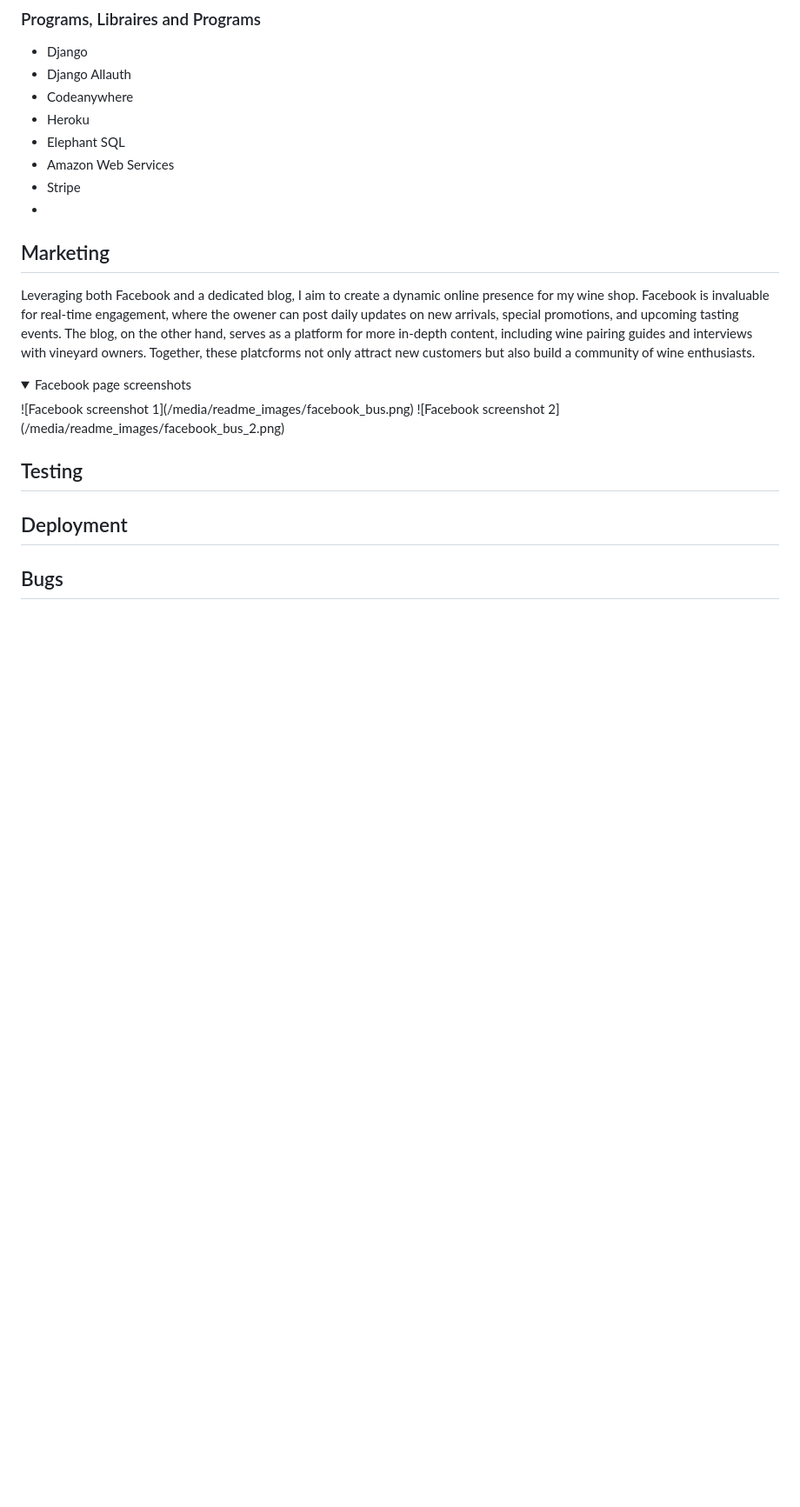
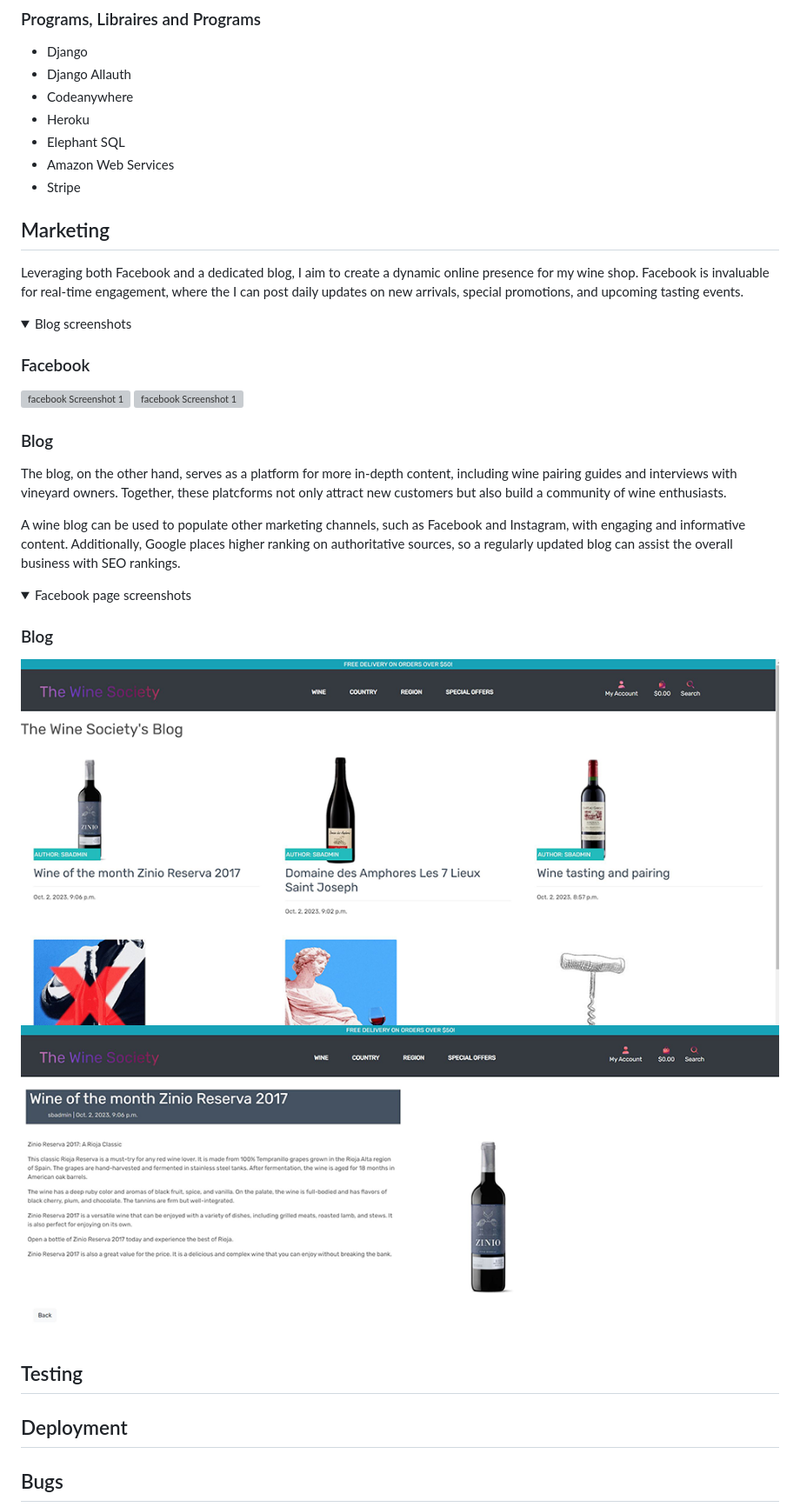
Before and after one commit to Code-Institute-Submissions/ecommerce-pp5-2, a Markdown page: README.md, the part around the change printed below. Shown: that part at 87% size. Drawn GitHub-style; pictures changed too: media/readme_images/blog_cover.png (added), media/readme_images/blog_details.png (added); folded sections open; blank space fills up the shorter version; grey boxes are pictures that could not be loaded.

Commit message:
Added marketing to readme

```diff
--- a/README.md
+++ b/README.md
@@ -123,16 +118,34 @@ A wine blog can be used to populate other marketing channels, such as Facebook a
 - Elephant SQL
 - Amazon Web Services
 - Stripe
--
+
 
 ## Marketing
-Leveraging both Facebook and a dedicated blog, I aim to create a dynamic online presence for my wine shop. Facebook is invaluable for real-time engagement, where the owener can post daily updates on new arrivals, special promotions, and upcoming tasting events. The blog, on the other hand, serves as a platform for more in-depth content, including wine pairing guides and interviews with vineyard owners. Together, these platcforms not only attract new customers but also build a community of wine enthusiasts.
+Leveraging both Facebook and a dedicated blog, I aim to create a dynamic online presence for my wine shop. Facebook is invaluable for real-time engagement, where the I can post daily updates on new arrivals, special promotions, and upcoming tasting events.
+<details>
+  <summary>Blog screenshots</summary>
+
+  ### Facebook
+
+  ![facebook Screenshot 1](media/readme_images/facebook_bus.png)
+  ![facebook Screenshot 1](media/readme_images/facebook_bus_2.png)
+</details>
+
+### Blog
+
+The blog, on the other hand, serves as a platform for more in-depth content, including wine pairing guides and interviews with vineyard owners. Together, these platcforms not only attract new customers but also build a community of wine enthusiasts.
+
+A wine blog can be used to populate other marketing channels, such as Facebook and Instagram, with engaging and informative content. Additionally, Google places higher ranking on authoritative sources, so a regularly updated blog can assist the overall business with SEO rankings.
 
 <details>
-<summary>Facebook page screenshots</summary>
-![Facebook screenshot 1](/media/readme_images/facebook_bus.png)
-![Facebook screenshot 2](/media/readme_images/facebook_bus_2.png)
+  <summary>Facebook page screenshots</summary>
+
+### Blog
+
+  ![blog Screenshot 1](media/readme_images/blog_cover.png)
+  ![blog Screenshot 2](media/readme_images/blog_details.png)
 </details>
+
 
 ## Testing
 
```
Also changed, not shown: other parts of README.md (+6 -11 lines), 1 other file.
